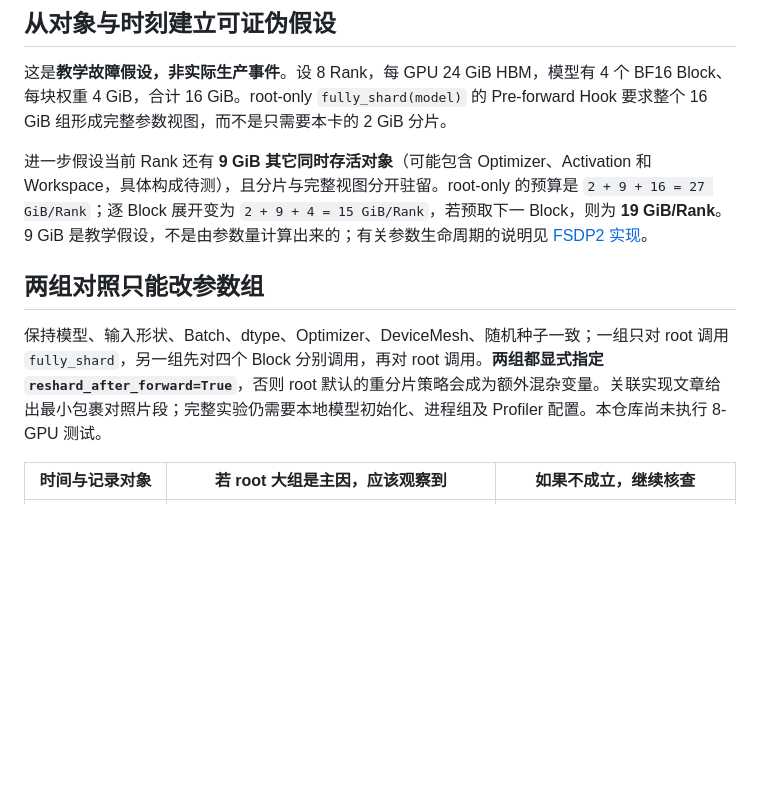
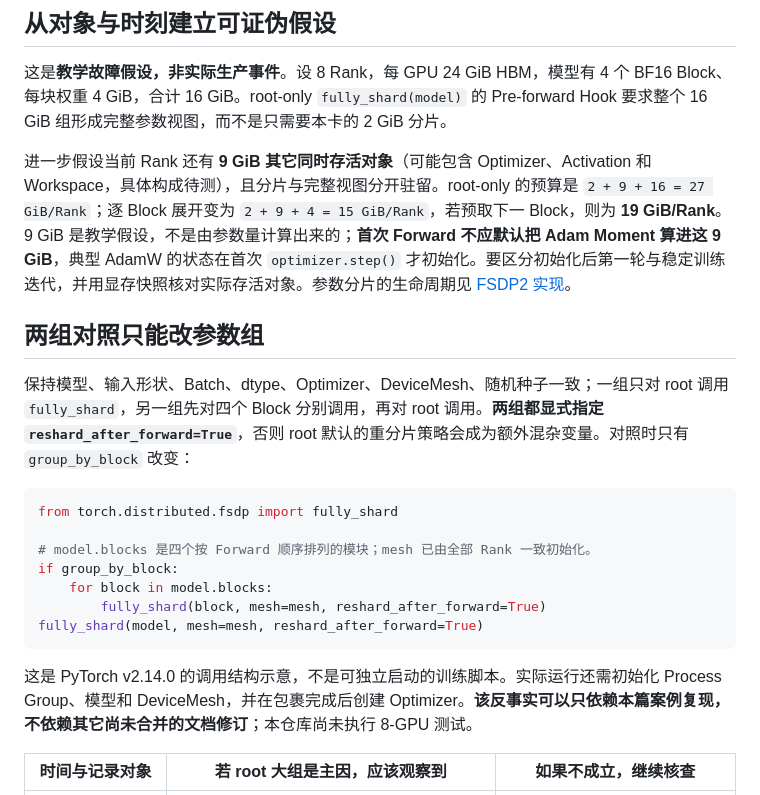
Before and after one commit to Kairosxy/rl-infra-100days-site, a Markdown page: knowledge/cases/fsdp2-root-forward-oom.md, the part around the change. GitHub-like rendering; blank space fills up the shorter version.

Commit message:
docs(case): make FSDP2 A/B self-contained and correct Adam state timing

````diff
--- a/knowledge/cases/fsdp2-root-forward-oom.md
+++ b/knowledge/cases/fsdp2-root-forward-oom.md
@@ -6,11 +6,23 @@
 
 这是**教学故障假设，非实际生产事件**。设 8 Rank，每 GPU 24 GiB HBM，模型有 4 个 BF16 Block、每块权重 4 GiB，合计 16 GiB。root-only `fully_shard(model)` 的 Pre-forward Hook 要求整个 16 GiB 组形成完整参数视图，而不是只需要本卡的 2 GiB 分片。
 
-进一步假设当前 Rank 还有 **9 GiB 其它同时存活对象**（可能包含 Optimizer、Activation 和 Workspace，具体构成待测），且分片与完整视图分开驻留。root-only 的预算是 `2 + 9 + 16 = 27 GiB/Rank`；逐 Block 展开变为 `2 + 9 + 4 = 15 GiB/Rank`，若预取下一 Block，则为 **19 GiB/Rank**。9 GiB 是教学假设，不是由参数量计算出来的；有关参数生命周期的说明见 [FSDP2 实现](../implementations/fsdp2-sharding.md)。
+进一步假设当前 Rank 还有 **9 GiB 其它同时存活对象**（可能包含 Optimizer、Activation 和 Workspace，具体构成待测），且分片与完整视图分开驻留。root-only 的预算是 `2 + 9 + 16 = 27 GiB/Rank`；逐 Block 展开变为 `2 + 9 + 4 = 15 GiB/Rank`，若预取下一 Block，则为 **19 GiB/Rank**。9 GiB 是教学假设，不是由参数量计算出来的；**首次 Forward 不应默认把 Adam Moment 算进这 9 GiB**，典型 AdamW 的状态在首次 `optimizer.step()` 才初始化。要区分初始化后第一轮与稳定训练迭代，并用显存快照核对实际存活对象。参数分片的生命周期见 [FSDP2 实现](../implementations/fsdp2-sharding.md)。
 
 ## 两组对照只能改参数组
 
-保持模型、输入形状、Batch、dtype、Optimizer、DeviceMesh、随机种子一致；一组只对 root 调用 `fully_shard`，另一组先对四个 Block 分别调用，再对 root 调用。**两组都显式指定 `reshard_after_forward=True`**，否则 root 默认的重分片策略会成为额外混杂变量。关联实现文章给出最小包裹对照片段；完整实验仍需要本地模型初始化、进程组及 Profiler 配置。本仓库尚未执行 8-GPU 测试。
+保持模型、输入形状、Batch、dtype、Optimizer、DeviceMesh、随机种子一致；一组只对 root 调用 `fully_shard`，另一组先对四个 Block 分别调用，再对 root 调用。**两组都显式指定 `reshard_after_forward=True`**，否则 root 默认的重分片策略会成为额外混杂变量。对照时只有 `group_by_block` 改变：
+
+```python
+from torch.distributed.fsdp import fully_shard
+
+# model.blocks 是四个按 Forward 顺序排列的模块；mesh 已由全部 Rank 一致初始化。
+if group_by_block:
+    for block in model.blocks:
+        fully_shard(block, mesh=mesh, reshard_after_forward=True)
+fully_shard(model, mesh=mesh, reshard_after_forward=True)
+```
+
+这是 PyTorch v2.14.0 的调用结构示意，不是可独立启动的训练脚本。实际运行还需初始化 Process Group、模型和 DeviceMesh，并在包裹完成后创建 Optimizer。**该反事实可以只依赖本篇案例复现，不依赖其它尚未合并的文档修订**；本仓库尚未执行 8-GPU 测试。
 
 | 时间与记录对象 | 若 root 大组是主因，应该观察到 | 如果不成立，继续核查 |
 |---|---|---|
````
